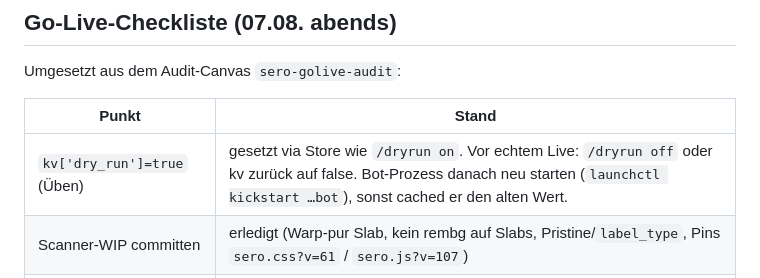
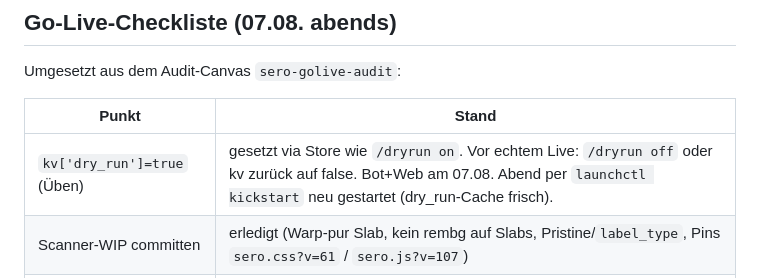
Before and after one commit to SmortyCode/sero, a Markdown page: docs/IMPLEMENTATION_STATUS.md, the part around the change. Rendered like a GitHub page.

Commit message:
Status: dry_run-Cache nach kickstart frisch
Co-authored-by: Cursor <cursoragent@cursor.com>

```diff
--- a/docs/IMPLEMENTATION_STATUS.md
+++ b/docs/IMPLEMENTATION_STATUS.md
@@ -11,7 +11,7 @@ Umgesetzt aus dem Audit-Canvas `sero-golive-audit`:
 
 | Punkt | Stand |
 |---|---|
-| `kv['dry_run']=true` (Üben) | gesetzt via Store wie `/dryrun on`. Vor echtem Live: `/dryrun off` oder kv zurück auf false. Bot-Prozess danach neu starten (`launchctl kickstart …bot`), sonst cached er den alten Wert. |
+| `kv['dry_run']=true` (Üben) | gesetzt via Store wie `/dryrun on`. Vor echtem Live: `/dryrun off` oder kv zurück auf false. Bot+Web am 07.08. Abend per `launchctl kickstart` neu gestartet (dry_run-Cache frisch). |
 | Scanner-WIP committen | erledigt (Warp-pur Slab, kein rembg auf Slabs, Pristine/`label_type`, Pins `sero.css?v=61` / `sero.js?v=107`) |
 | Alte CGC `_cut` → `slab_recut` | Glurak `b3042c764fee`, One Piece `47178a440f37`, Exeggutor `c9ae19782791` aus `photos_raw` neu → `*_slab.png` (Case komplett) |
 | `label_type` nachziehen | Exeggutor → pristine (+ Name); Garados `fb726042ce4b` → pristine aus Name; Charizard `850420d25072`, Glurak, One Piece → gem_mint (Vision, Modell `cardscan.VISION_MODEL`) |
```
